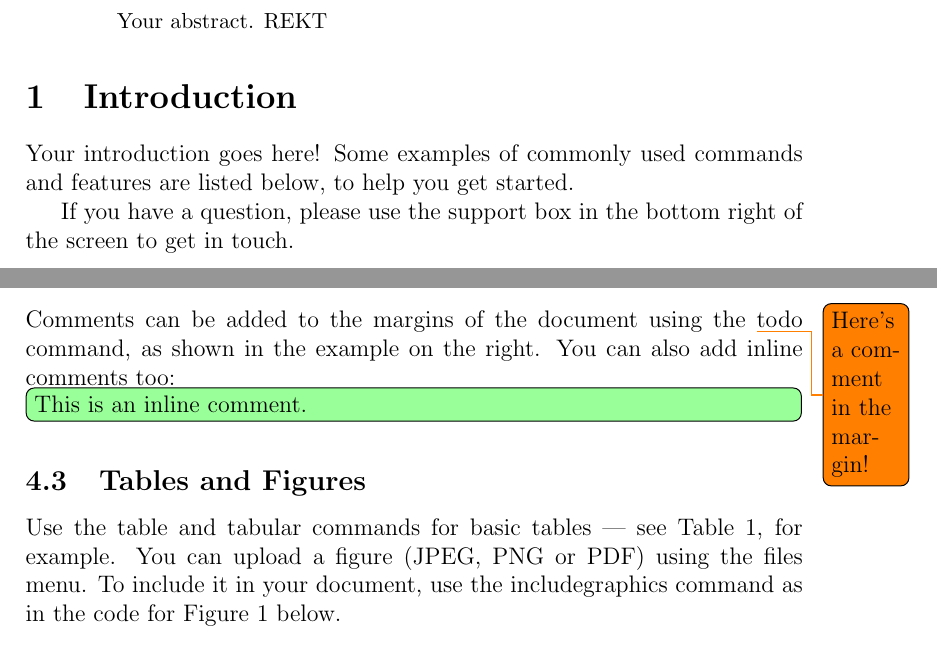
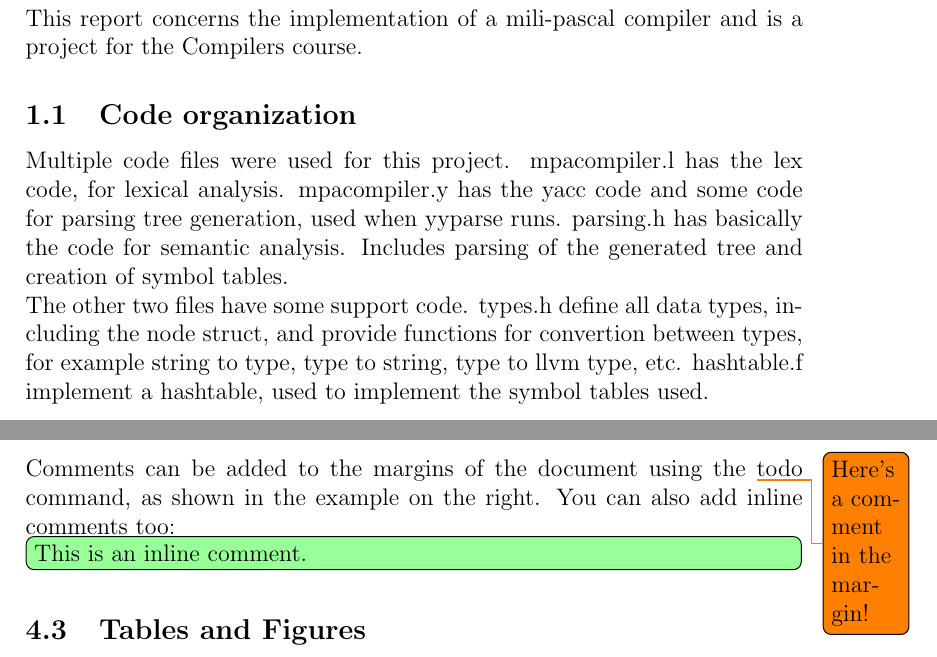
Before and after one commit to michel94/comp2015, a LaTeX document (report/report.tex): two parts of pages 2 and 6 of 7, joined at a grey line, cut at the place of the change. Compiled offline with pdfLaTeX.

Commit message:
report: added introduction

```diff
--- a/report/report.tex
+++ b/report/report.tex
@@ -66,15 +66,14 @@ Miguel Duarte
 \end{titlepage}
 
 
-\begin{abstract}
-Your abstract. REKT
-\end{abstract}
-
 \section{Introduction}
 
-Your introduction goes here! Some examples of commonly used commands and features are listed below, to help you get started.
+This report concerns the implementation of a mili-pascal compiler and is a project for the Compilers course.
 
-If you have a question, please use the support box in the bottom right of the screen to get in touch.
+\subsection{Code organization}
+
+Multiple code files were used for this project. mpacompiler.l has the lex code, for lexical analysis. mpacompiler.y has the yacc code and some code for parsing tree generation, used when yyparse runs. parsing.h has basically the code for semantic analysis. Includes parsing of the generated tree and creation of symbol tables.\\
+The other two files have some support code. types.h define all data types, including the node struct, and provide functions for convertion between types, for example string to type, type to string, type to llvm type, etc. hashtable.f implement a hashtable, used to implement the symbol tables used.\\
 
 \newpage
 
```
Also changed, not shown: report/report.tex (10 more changed lines).
